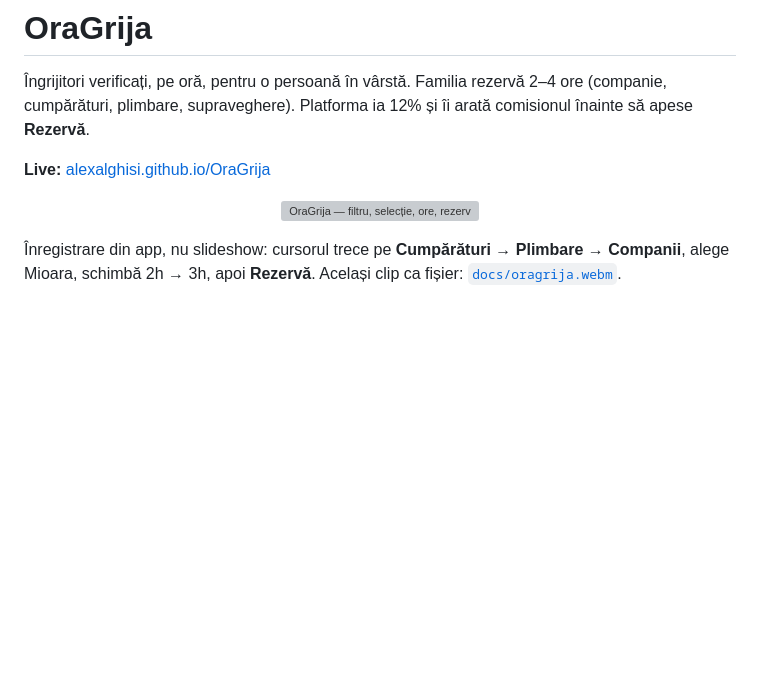
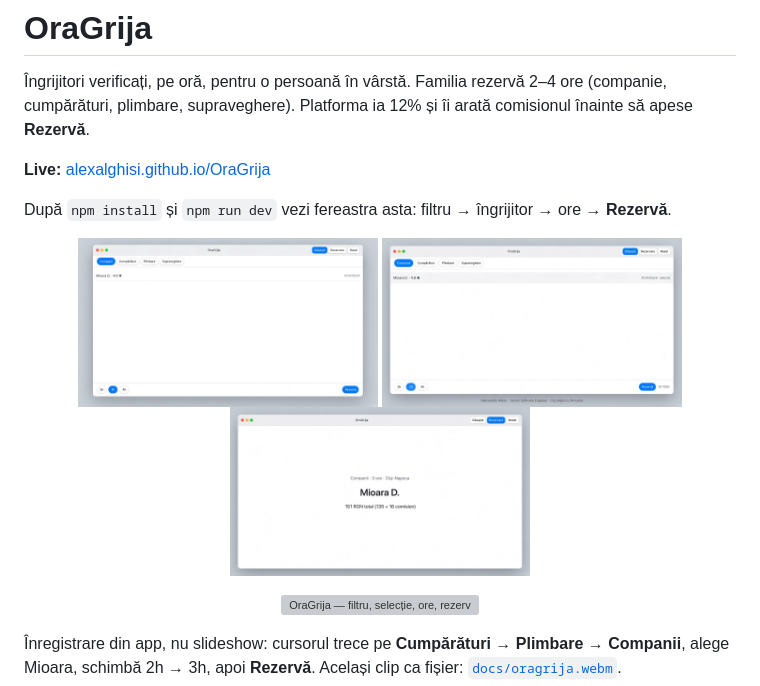
Before and after one commit to alexalghisi/OraGrija, a Markdown page: README.md, the part around the change. Drawn GitHub-style; pictures changed too: docs/mock-gaseste.png (added), docs/mock-rezervare.png (added), docs/mock-selectat.png (added); blank space fills up the shorter version; grey boxes are pictures that could not be loaded.

Commit message:
readme: add three mock frames of the booking window

```diff
--- a/README.md
+++ b/README.md
@@ -5,6 +5,15 @@
 îi arată comisionul înainte să apese **Rezervă**.
 
 **Live:** [alexalghisi.github.io/OraGrija](https://alexalghisi.github.io/OraGrija/)
+
+După `npm install` și `npm run dev` vezi fereastra asta: filtru → îngrijitor → ore →
+**Rezervă**.
+
+<p align="center">
+  <img src="docs/mock-gaseste.png" alt="Mock — Găsește, Companii, Mioara 45 RON/oră" width="300" />
+  <img src="docs/mock-selectat.png" alt="Mock — Mioara selectată, 3h, 151 RON" width="300" />
+  <img src="docs/mock-rezervare.png" alt="Mock — Rezervare: 151 RON total" width="300" />
+</p>
 
 <p align="center">
   <img
```
